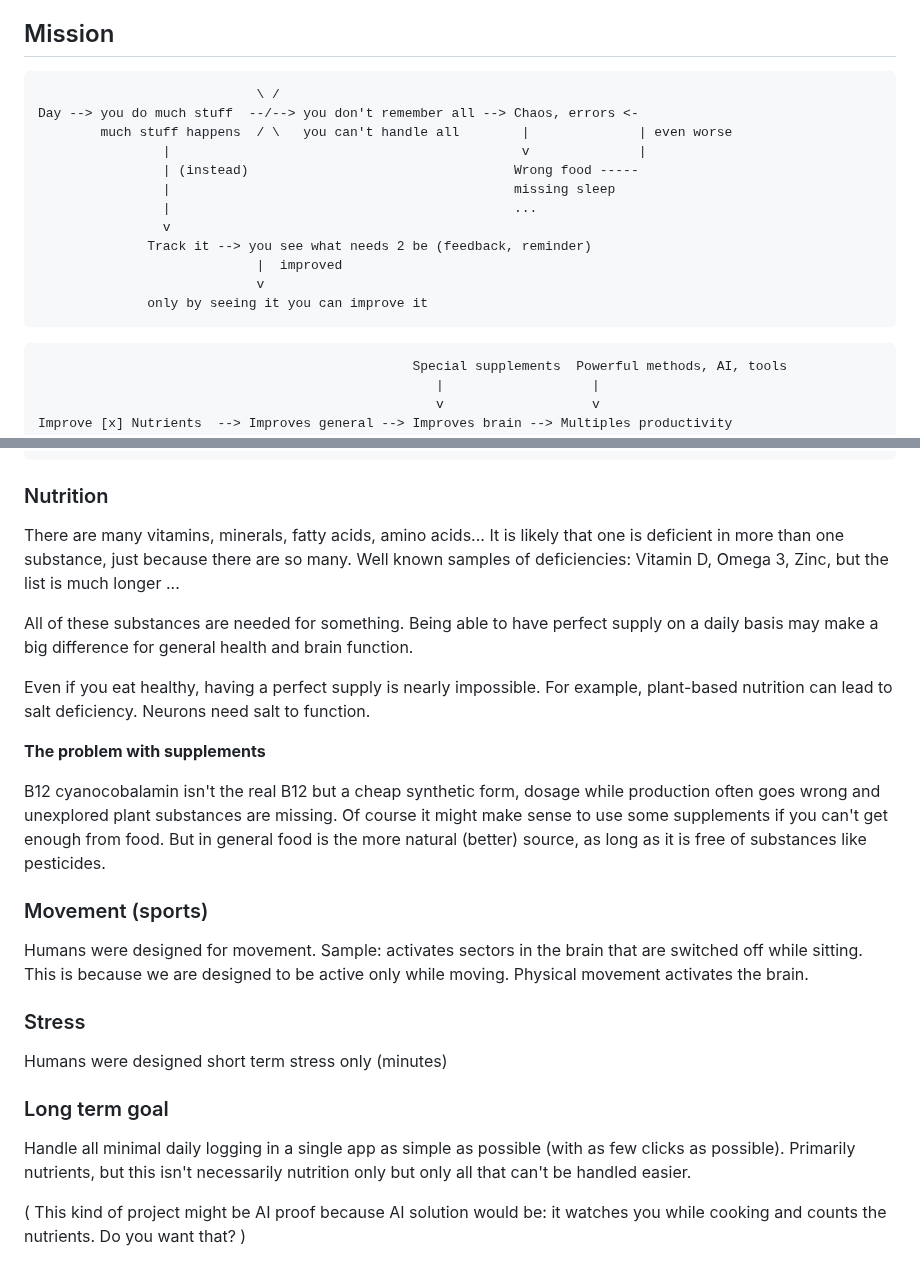
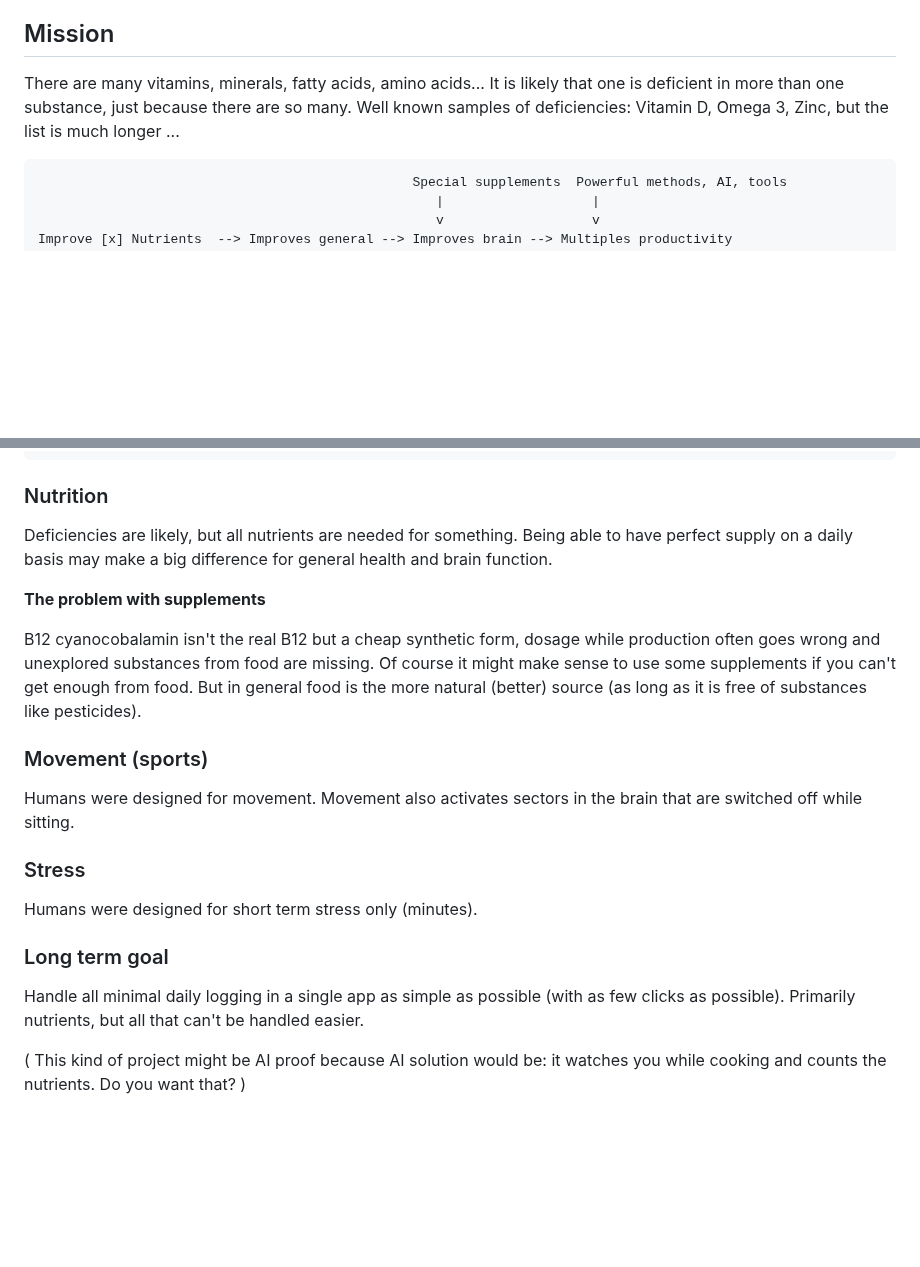
Before and after one commit to walter-a-jablonowski/simple-nutrition-counter, a Markdown page: README.md, 2 parts joined by grey strips. GitHub-like rendering; blank space fills up the shorter version.

````diff
--- a/README.md
+++ b/README.md
@@ -17,20 +17,9 @@ as simple as possible, see [mission](#mission).
 Mission
 ----------------------------------------------------------
 
-```
-                            \ /
-Day --> you do much stuff  --/--> you don't remember all --> Chaos, errors <-
-        much stuff happens  / \   you can't handle all        |              | even worse
-                |                                             v              |
-                | (instead)                                  Wrong food -----
-                |                                            missing sleep
-                |                                            ...
-                v
-              Track it --> you see what needs 2 be (feedback, reminder)
-                            |  improved
-                            v
-              only by seeing it you can improve it
-```
+There are many vitamins, minerals, fatty acids, amino acids... It is likely that one
+is deficient in more than one substance, just because there are so many. Well known
+samples of deficiencies: Vitamin D, Omega 3, Zinc, but the list is much longer ...
 
 ```
                                                 Special supplements  Powerful methods, AI, tools
@@ -52,38 +41,30 @@ x = can be counted with this app (nutrients manually impossible, far too many)
 
 ### Nutrition
 
-There are many vitamins, minerals, fatty acids, amino acids... It is likely that one
-is deficient in more than one substance, just because there are so many. Well known
-samples of deficiencies: Vitamin D, Omega 3, Zinc, but the list is much longer ...
-
-All of these substances are needed for something. Being able to have perfect supply on a
-daily basis may make a big difference for general health and brain function.
-
-Even if you eat healthy, having a perfect supply is nearly impossible. For example,
-plant-based nutrition can lead to salt deficiency. Neurons need salt to function.
+Deficiencies are likely, but all nutrients are needed for something. Being able to have
+perfect supply on a daily basis may make a big difference for general health and brain
+function.
 
 **The problem with supplements**
 
 B12 cyanocobalamin isn't the real B12 but a cheap synthetic form, dosage while production
-often goes wrong and unexplored plant substances are missing. Of course it might make sense
-to use some supplements if you can't get enough from food. But in general food is the more
-natural (better) source, as long as it is free of substances like pesticides.
+often goes wrong and unexplored substances from food are missing. Of course it might make
+sense to use some supplements if you can't get enough from food. But in general food is the
+more natural (better) source (as long as it is free of substances like pesticides).
 
 ### Movement (sports)
 
-Humans were designed for movement. Sample: activates sectors in the brain that are
-switched off while sitting. This is because we are designed to be active only while
-moving. Physical movement activates the brain.
+Humans were designed for movement. Movement also activates sectors in the brain that are
+switched off while sitting.
 
 ### Stress
 
-Humans were designed short term stress only (minutes)
+Humans were designed for short term stress only (minutes).
 
 ### Long term goal
 
 Handle all minimal daily logging in a single app as simple as possible (with as few clicks
-as possible). Primarily nutrients, but this isn't necessarily nutrition only but only all
-that can't be handled easier.
+as possible). Primarily nutrients, but all that can't be handled easier.
 
 ( This kind of project might be AI proof because AI solution would be: it watches you
 while cooking and counts the nutrients. Do you want that? )
````
